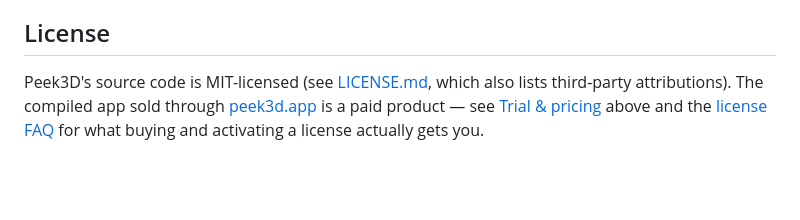
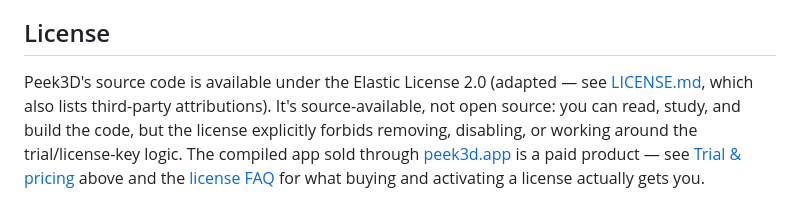
Before and after one commit to deeeemiss/Peek3D, a Markdown page: README.md, the part around one of its changes. GitHub-like rendering; blank space fills up the shorter version.

```diff
--- a/README.md
+++ b/README.md
@@ -142,8 +142,12 @@ app prompts for folder access and retries automatically if it's missing.
 
 ## License
 
-Peek3D's source code is MIT-licensed (see [LICENSE.md](LICENSE.md), which
-also lists third-party attributions). The compiled app sold through
-[peek3d.app](https://peek3d.app/buy) is a paid product — see
-[Trial & pricing](#trial--pricing) above and the [license FAQ](docs/FAQ.en.md)
-for what buying and activating a license actually gets you.
+Peek3D's source code is available under the Elastic License 2.0 (adapted
+— see [LICENSE.md](LICENSE.md), which also lists third-party
+attributions). It's source-available, not open source: you can read,
+study, and build the code, but the license explicitly forbids removing,
+disabling, or working around the trial/license-key logic. The compiled
+app sold through [peek3d.app](https://peek3d.app/buy) is a paid product —
+see [Trial & pricing](#trial--pricing) above and the
+[license FAQ](docs/FAQ.en.md) for what buying and activating a license
+actually gets you.
```
Also changed, not shown: other parts of README.md (+1 -1 lines), LICENSE.md (+70 -17 lines).
